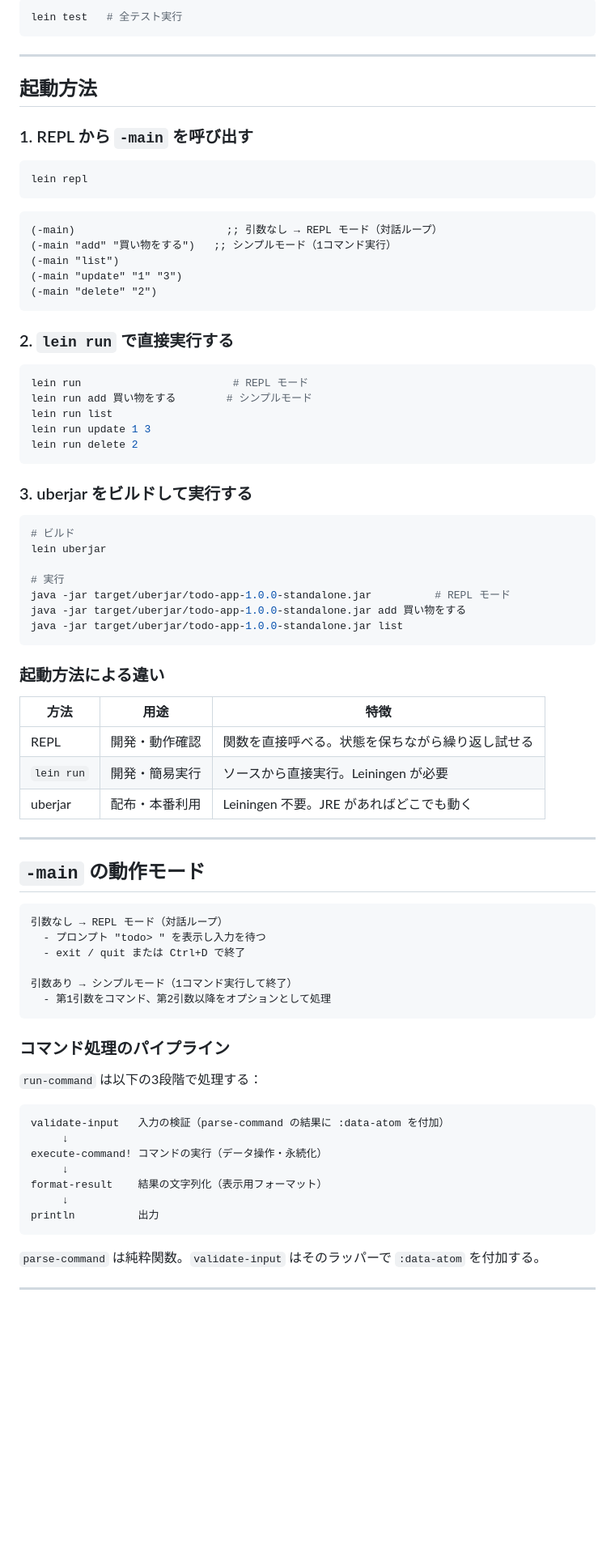
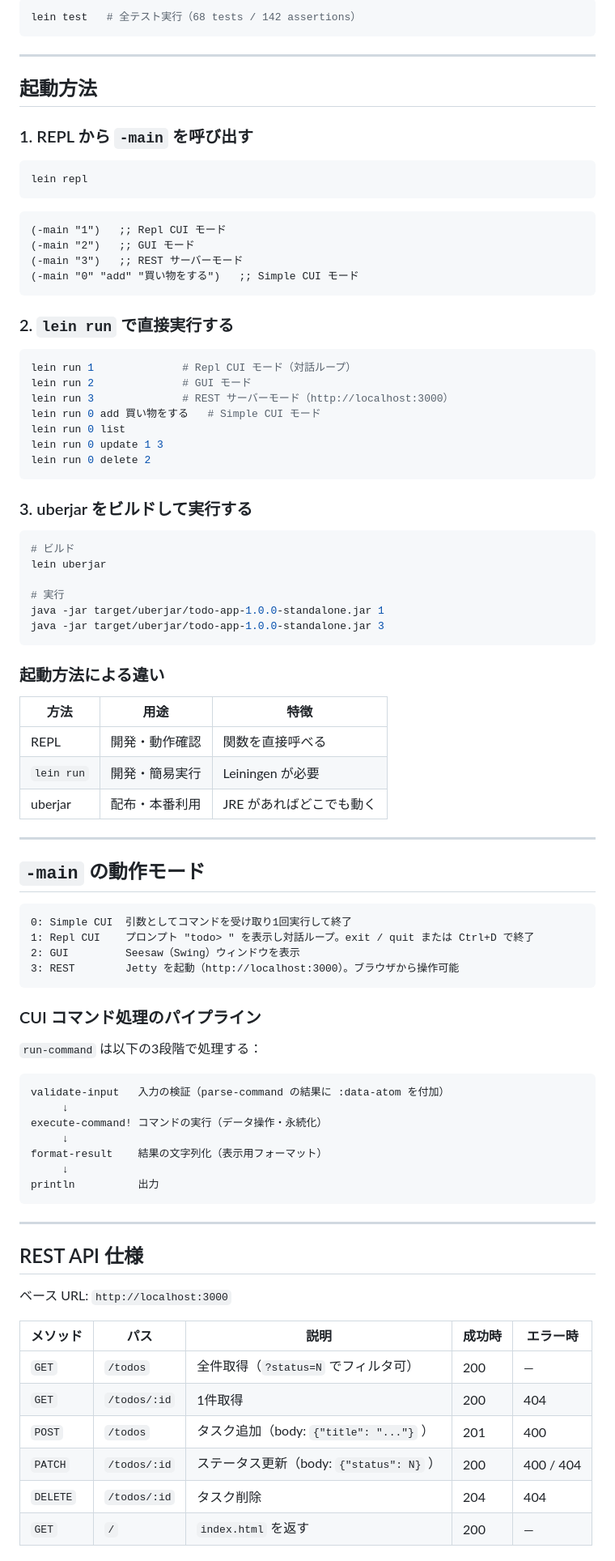
Before and after one commit to gt-326/clj, a Markdown page: Claude Code による AI 駆動開発入門/todo-app/OVERVIEW.md, the part around one of its changes. Shown at 81% size. GitHub-like rendering; blank space fills up the shorter version.

````diff
--- a/Claude Code による AI 駆動開発入門/todo-app/OVERVIEW.md
+++ b/Claude Code による AI 駆動開発入門/todo-app/OVERVIEW.md
@@ -41,6 +66,6 @@ Clojure 製のスタンドアロン CUI（コマンドライン）TODO アプリ
 
 ```bash
-lein test   # 全テスト実行
+lein test   # 全テスト実行（68 tests / 142 assertions）
 ```
 
 ---
@@ -54,21 +79,22 @@ lein repl
 ```
 
 ```clojure
-(-main)                        ;; 引数なし → REPL モード（対話ループ）
-(-main "add" "買い物をする")   ;; シンプルモード（1コマンド実行）
-(-main "list")
-(-main "update" "1" "3")
-(-main "delete" "2")
+(-main "1")   ;; Repl CUI モード
+(-main "2")   ;; GUI モード
+(-main "3")   ;; REST サーバーモード
+(-main "0" "add" "買い物をする")   ;; Simple CUI モード
 ```
 
 ### 2. `lein run` で直接実行する
 
 ```bash
-lein run                        # REPL モード
-lein run add 買い物をする        # シンプルモード
-lein run list
-lein run update 1 3
-lein run delete 2
+lein run 1              # Repl CUI モード（対話ループ）
+lein run 2              # GUI モード
+lein run 3              # REST サーバーモード（http://localhost:3000）
+lein run 0 add 買い物をする   # Simple CUI モード
+lein run 0 list
+lein run 0 update 1 3
+lein run 0 delete 2
 ```
 
 ### 3. uberjar をビルドして実行する
@@ -78,33 +104,30 @@ lein run delete 2
 lein uberjar
 
 # 実行
-java -jar target/uberjar/todo-app-1.0.0-standalone.jar          # REPL モード
-java -jar target/uberjar/todo-app-1.0.0-standalone.jar add 買い物をする
-java -jar target/uberjar/todo-app-1.0.0-standalone.jar list
+java -jar target/uberjar/todo-app-1.0.0-standalone.jar 1
+java -jar target/uberjar/todo-app-1.0.0-standalone.jar 3
 ```
 
 ### 起動方法による違い
 
 | 方法 | 用途 | 特徴 |
 |------|------|------|
-| REPL | 開発・動作確認 | 関数を直接呼べる。状態を保ちながら繰り返し試せる |
-| `lein run` | 開発・簡易実行 | ソースから直接実行。Leiningen が必要 |
-| uberjar | 配布・本番利用 | Leiningen 不要。JRE があればどこでも動く |
+| REPL | 開発・動作確認 | 関数を直接呼べる |
+| `lein run` | 開発・簡易実行 | Leiningen が必要 |
+| uberjar | 配布・本番利用 | JRE があればどこでも動く |
 
 ---
 
 ## `-main` の動作モード
 
 ```
-引数なし → REPL モード（対話ループ）
-  - プロンプト "todo> " を表示し入力を待つ
-  - exit / quit または Ctrl+D で終了
-
-引数あり → シンプルモード（1コマンド実行して終了）
-  - 第1引数をコマンド、第2引数以降をオプションとして処理
+0: Simple CUI  引数としてコマンドを受け取り1回実行して終了
+1: Repl CUI    プロンプト "todo> " を表示し対話ループ。exit / quit または Ctrl+D で終了
+2: GUI         Seesaw（Swing）ウィンドウを表示
+3: REST        Jetty を起動（http://localhost:3000）。ブラウザから操作可能
 ```
 
-### コマンド処理のパイプライン
+### CUI コマンド処理のパイプライン
 
 `run-command` は以下の3段階で処理する：
 
@@ -118,4 +141,18 @@ format-result    結果の文字列化（表示用フォーマット）
 println          出力
 ```
 
-`parse-command` は純粋関数。`validate-input` はそのラッパーで `:data-atom` を付加する。
+---
+
+## REST API 仕様
+
+ベース URL: `http://localhost:3000`
+
+| メソッド | パス | 説明 | 成功時 | エラー時 |
+|---------|------|------|--------|---------|
+| `GET` | `/todos` | 全件取得（`?status=N` でフィルタ可） | 200 | — |
+| `GET` | `/todos/:id` | 1件取得 | 200 | 404 |
+| `POST` | `/todos` | タスク追加（body: `{"title": "..."}` ） | 201 | 400 |
+| `PATCH` | `/todos/:id` | ステータス更新（body: `{"status": N}` ） | 200 | 400 / 404 |
+| `DELETE` | `/todos/:id` | タスク削除 | 204 | 404 |
+| `GET` | `/` | `index.html` を返す | 200 | — |
+
````
Also changed, not shown: other parts of Claude Code による AI 駆動開発入門/todo-app/OVERVIEW.md (+52 -18 lines).
